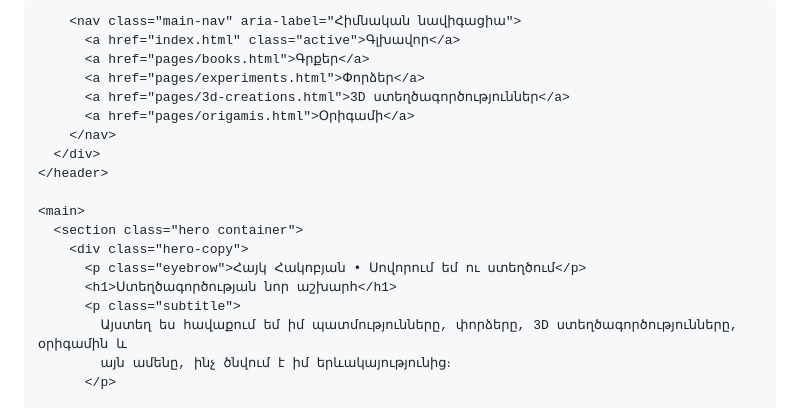
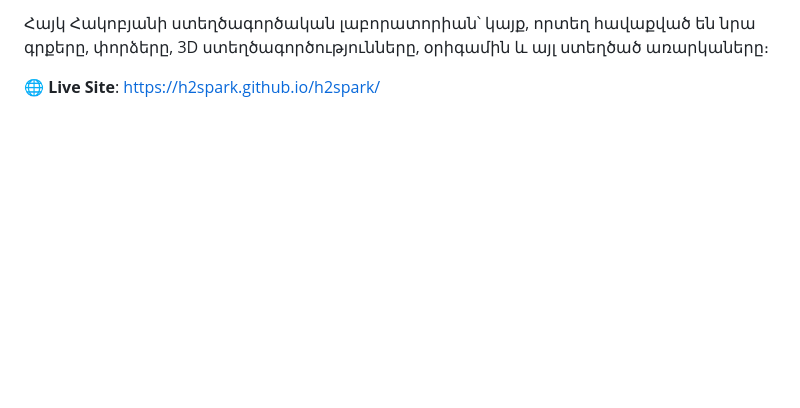
Before and after one commit to h2spark/h2spark, a Markdown page: README.md, the part around one of its changes. Rendered like a GitHub page; blank space fills up the shorter version.

Commit message:
Fix the README so it is valid markdown and matches the current project state.

```diff
--- a/README.md
+++ b/README.md
@@ -28,21 +2,5 @@
 
-        <nav class="main-nav" aria-label="Հիմնական նավիգացիա">
-          <a href="index.html" class="active">Գլխավոր</a>
-          <a href="pages/books.html">Գրքեր</a>
-          <a href="pages/experiments.html">Փորձեր</a>
-          <a href="pages/3d-creations.html">3D ստեղծագործություններ</a>
-          <a href="pages/origamis.html">Օրիգամի</a>
-        </nav>
-      </div>
-    </header>
+Հայկ Հակոբյանի ստեղծագործական լաբորատորիան՝ կայք, որտեղ հավաքված են նրա գրքերը, փորձերը, 3D ստեղծագործությունները, օրիգամին և այլ ստեղծած առարկաները։
 
-    <main>
-      <section class="hero container">
-        <div class="hero-copy">
-          <p class="eyebrow">Հայկ Հակոբյան • Սովորում եմ ու ստեղծում</p>
-          <h1>Ստեղծագործության նոր աշխարհ</h1>
-          <p class="subtitle">
-            Այստեղ ես հավաքում եմ իմ պատմությունները, փորձերը, 3D ստեղծագործությունները, օրիգամին և
-            այն ամենը, ինչ ծնվում է իմ երևակայությունից։
-          </p>
+🌐 **Live Site**: https://h2spark.github.io/h2spark/
 
```
Also changed, not shown: other parts of README.md (+68 -127 lines).
